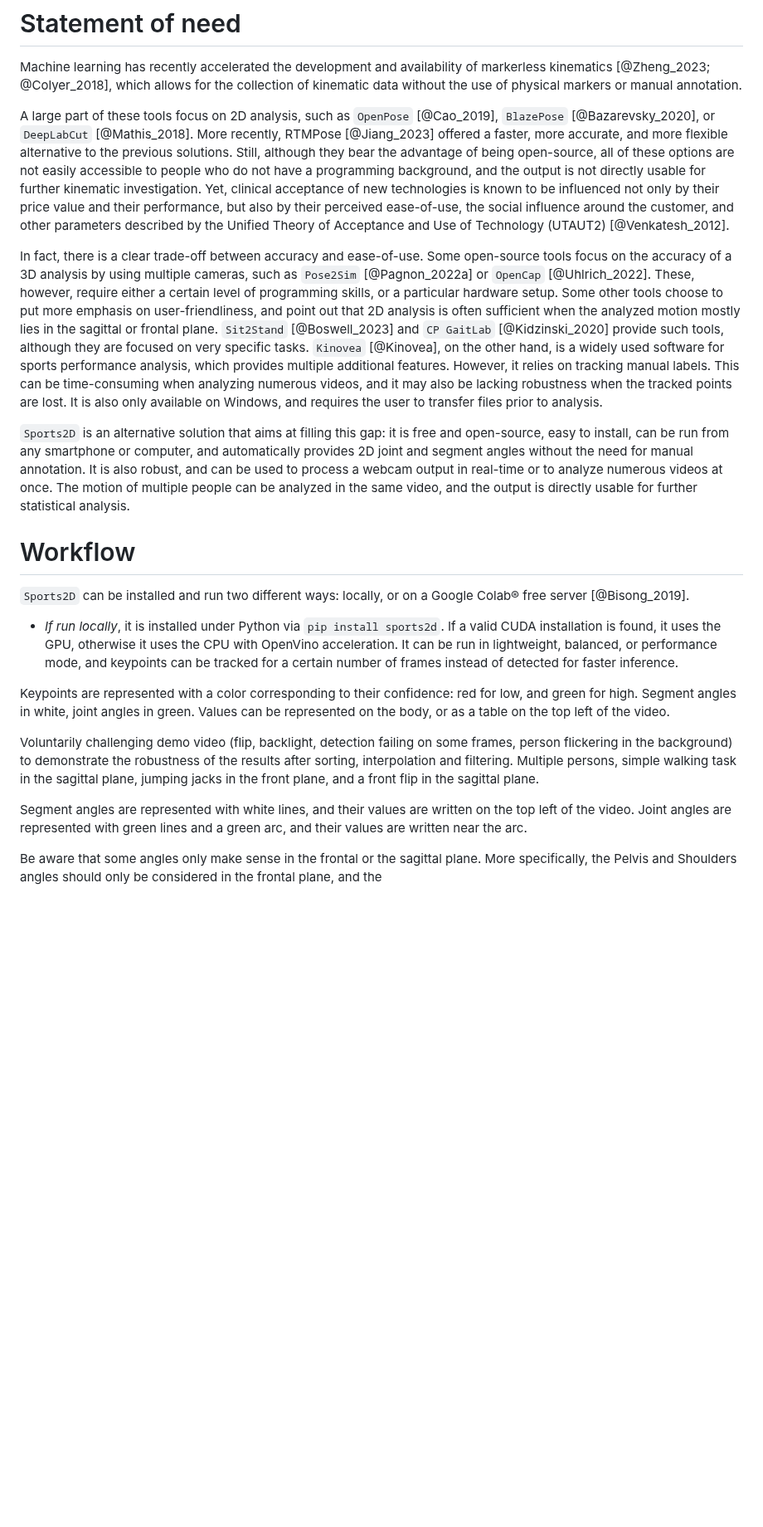
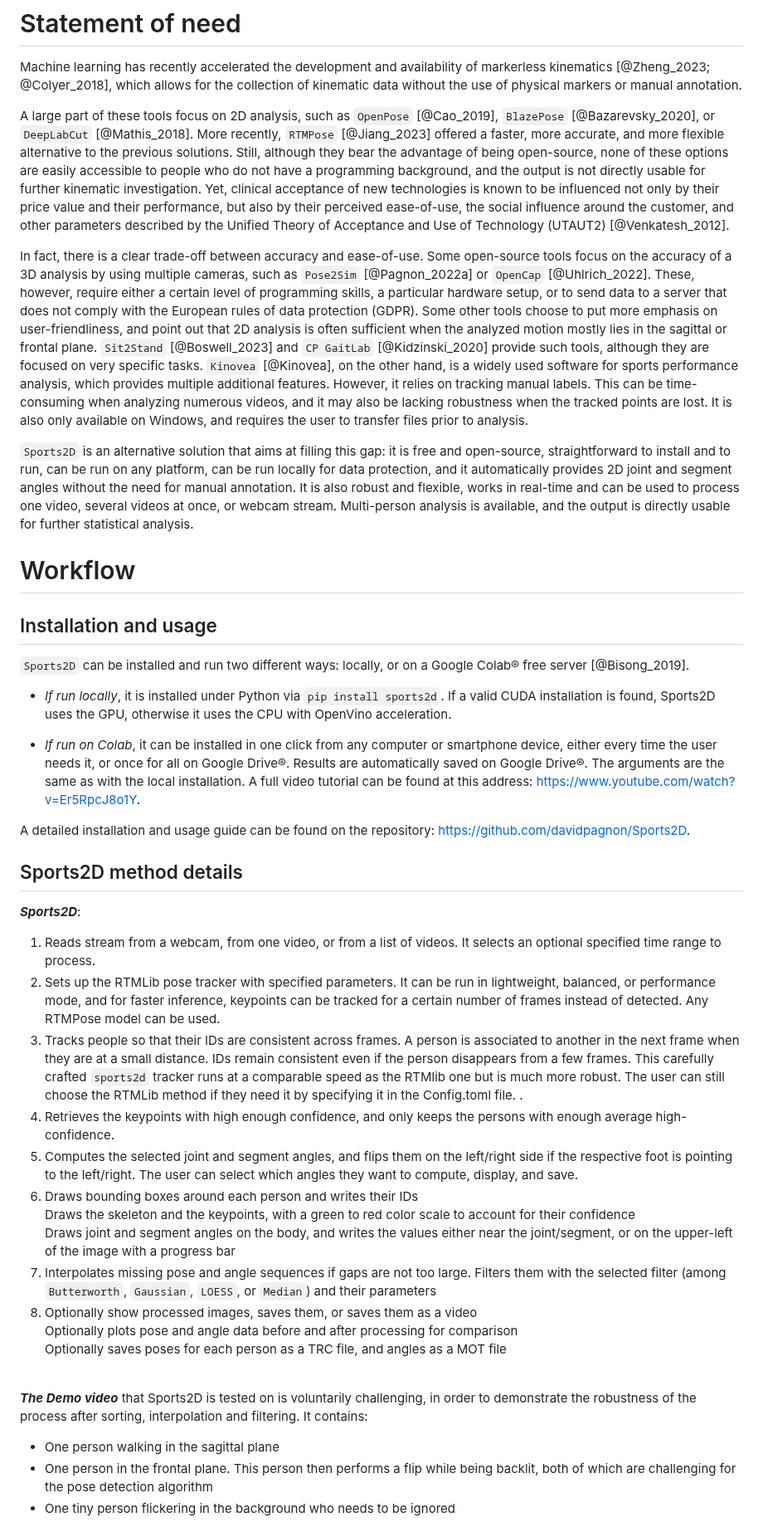
Before and after one commit to davidpagnon/Sports2D, a Markdown page: Content/paper.md, the part around one of its changes. Shown at 83% size. Rendered like a GitHub page; blank space fills up the shorter version.

```diff
--- a/Content/paper.md
+++ b/Content/paper.md
@@ -40,28 +38,44 @@ The output incorporates annotated videos and image sequences overlaid with joint
 
 Machine learning has recently accelerated the development and availability of markerless kinematics [@Zheng_2023; @Colyer_2018], which allows for the collection of kinematic data without the use of physical markers or manual annotation.
 
-A large part of these tools focus on 2D analysis, such as `OpenPose` [@Cao_2019], `BlazePose` [@Bazarevsky_2020], or `DeepLabCut` [@Mathis_2018]. More recently, RTMPose [@Jiang_2023] offered a faster, more accurate, and more flexible alternative to the previous solutions. Still, although they bear the advantage of being open-source, all of these options are not easily accessible to people who do not have a programming background, and the output is not directly usable for further kinematic investigation. Yet, clinical acceptance of new technologies is known to be influenced not only by their price value and their performance, but also by their perceived ease-of-use, the social influence around the customer, and other parameters described by the Unified Theory of Acceptance and Use of Technology (UTAUT2) [@Venkatesh_2012].
+A large part of these tools focus on 2D analysis, such as `OpenPose` [@Cao_2019], `BlazePose` [@Bazarevsky_2020], or `DeepLabCut` [@Mathis_2018]. More recently, `RTMPose` [@Jiang_2023] offered a faster, more accurate, and more flexible alternative to the previous solutions. Still, although they bear the advantage of being open-source, none of these options are easily accessible to people who do not have a programming background, and the output is not directly usable for further kinematic investigation. Yet, clinical acceptance of new technologies is known to be influenced not only by their price value and their performance, but also by their perceived ease-of-use, the social influence around the customer, and other parameters described by the Unified Theory of Acceptance and Use of Technology (UTAUT2) [@Venkatesh_2012].
 
-In fact, there is a clear trade-off between accuracy and ease-of-use. Some open-source tools focus on the accuracy of a 3D analysis by using multiple cameras, such as `Pose2Sim` [@Pagnon_2022a] or `OpenCap` [@Uhlrich_2022]. These, however, require either a certain level of programming skills, or a particular hardware setup. Some other tools choose to put more emphasis on user-friendliness, and point out that 2D analysis is often sufficient when the analyzed motion mostly lies in the sagittal or frontal plane. `Sit2Stand` [@Boswell_2023] and `CP GaitLab` [@Kidzinski_2020] provide such tools, although they are focused on very specific tasks. `Kinovea` [@Kinovea], on the other hand, is a widely used software for sports performance analysis, which provides multiple additional features. However, it relies on tracking manual labels. This can be time-consuming when analyzing numerous videos, and it may also be lacking robustness when the tracked points are lost. It is also only available on Windows, and requires the user to transfer files prior to analysis.
+In fact, there is a clear trade-off between accuracy and ease-of-use. Some open-source tools focus on the accuracy of a 3D analysis by using multiple cameras, such as `Pose2Sim` [@Pagnon_2022a] or `OpenCap` [@Uhlrich_2022]. These, however, require either a certain level of programming skills, a particular hardware setup, or to send data to a server that does not comply with the European rules of data protection (GDPR). Some other tools choose to put more emphasis on user-friendliness, and point out that 2D analysis is often sufficient when the analyzed motion mostly lies in the sagittal or frontal plane. `Sit2Stand` [@Boswell_2023] and `CP GaitLab` [@Kidzinski_2020] provide such tools, although they are focused on very specific tasks. `Kinovea` [@Kinovea], on the other hand, is a widely used software for sports performance analysis, which provides multiple additional features. However, it relies on tracking manual labels. This can be time-consuming when analyzing numerous videos, and it may also be lacking robustness when the tracked points are lost. It is also only available on Windows, and requires the user to transfer files prior to analysis.
 
-`Sports2D` is an alternative solution that aims at filling this gap: it is free and open-source, easy to install, can be run from any smartphone or computer, and automatically provides 2D joint and segment angles without the need for manual annotation. It is also robust, and can be used to process a webcam output in real-time or to analyze numerous videos at once. The motion of multiple people can be analyzed in the same video, and the output is directly usable for further statistical analysis.
+`Sports2D` is an alternative solution that aims at filling this gap: it is free and open-source, straightforward to install and to run, can be run on any platform, can be run locally for data protection, and it automatically provides 2D joint and segment angles without the need for manual annotation. It is also robust and flexible, works in real-time and can be used to process one video, several videos at once, or webcam stream. Multi-person analysis is available, and the output is directly usable for further statistical analysis.
 
 
 # Workflow
 
+## Installation and usage
 `Sports2D` can be installed and run two different ways: locally, or on a Google Colab® free server [@Bisong_2019].
 
-* *If run locally*, it is installed under Python via `pip install sports2d`. If a valid CUDA installation is found, it uses the GPU, otherwise it uses the CPU with OpenVino acceleration. It can be run in lightweight, balanced, or performance mode, and keypoints can be tracked for a certain number of frames instead of detected for faster inference.
+* *If run locally*, it is installed under Python via `pip install sports2d`. If a valid CUDA installation is found, Sports2D uses the GPU, otherwise it uses the CPU with OpenVino acceleration.
 
+* *If run on Colab*, it can be installed in one click from any computer or smartphone device, either every time the user needs it, or once for all on Google Drive®. Results are automatically saved on Google Drive®. The arguments are the same as with the local installation. A full video tutorial can be found at this address: [https://www.youtube.com/watch?v=Er5RpcJ8o1Y](https://www.youtube.com/watch?v=Er5RpcJ8o1Y).
 
-Keypoints are represented with a color corresponding to their confidence: red for low, and green for high.
-Segment angles in white, joint angles in green. Values can be represented on the body, or as a table on the top left of the video.
+A detailed installation and usage guide can be found on the repository: https://github.com/davidpagnon/Sports2D.
 
+## Sports2D method details
 
-Voluntarily challenging demo video (flip, backlight, detection failing on some frames, person flickering in the background) to demonstrate the robustness of the results after sorting, interpolation and filtering.
-Multiple persons, simple walking task in the sagittal plane, jumping jacks in the front plane, and a front flip in the sagittal plane.
+***Sports2D***:
+1. Reads stream from a webcam, from one video, or from a list of videos. It selects an optional specified time range to process.
+2. Sets up the RTMLib pose tracker with specified parameters. It can be run in lightweight, balanced, or performance mode, and for faster inference, keypoints can be tracked for a certain number of frames instead of detected. Any RTMPose model can be used.
+3. Tracks people so that their IDs are consistent across frames. A person is associated to another in the next frame when they are at a small distance. IDs remain consistent even if the person disappears from a few frames. This carefully crafted `sports2d` tracker runs at a comparable speed as the RTMlib one but is much more robust. The user can still choose the RTMLib method if they need it by specifying it in the Config.toml file. .
+4. Retrieves the keypoints with high enough confidence, and only keeps the persons with enough average high-confidence.
+5. Computes the selected joint and segment angles, and flips them on the left/right side if the respective foot is pointing to the left/right. The user can select which angles they want to compute, display, and save.
+5. Draws bounding boxes around each person and writes their IDs\
+  Draws the skeleton and the keypoints, with a green to red color scale to account for their confidence\
+  Draws joint and segment angles on the body, and writes the values either near the joint/segment, or on the upper-left of the image with a progress bar
+6. Interpolates missing pose and angle sequences if gaps are not too large. Filters them with the selected filter (among `Butterworth`, `Gaussian`, `LOESS`, or `Median`) and their parameters
+7. Optionally show processed images, saves them, or saves them as a video\
+  Optionally plots pose and angle data before and after processing for comparison\
+  Optionally saves poses for each person as a TRC file, and angles as a MOT file
 
-Segment angles are represented with white lines, and their values are written on the top left of the video. Joint angles are represented with green lines and a green arc, and their values are written near the arc.
+<br>
 
-Be aware that some angles only make sense in the frontal or the sagittal plane. More specifically, the Pelvis and Shoulders angles should only be considered in the frontal plane, and the
+***The Demo video*** that Sports2D is tested on is voluntarily challenging, in order to demonstrate the robustness of the process after sorting, interpolation and filtering. It contains:
+- One person walking in the sagittal plane
+- One person in the frontal plane. This person then performs a flip while being backlit, both of which are challenging for the pose detection algorithm
+- One tiny person flickering in the background who needs to be ignored
 
```
Also changed, not shown: other parts of Content/paper.md (+14 -37 lines), README.md (+23 -19 lines).
